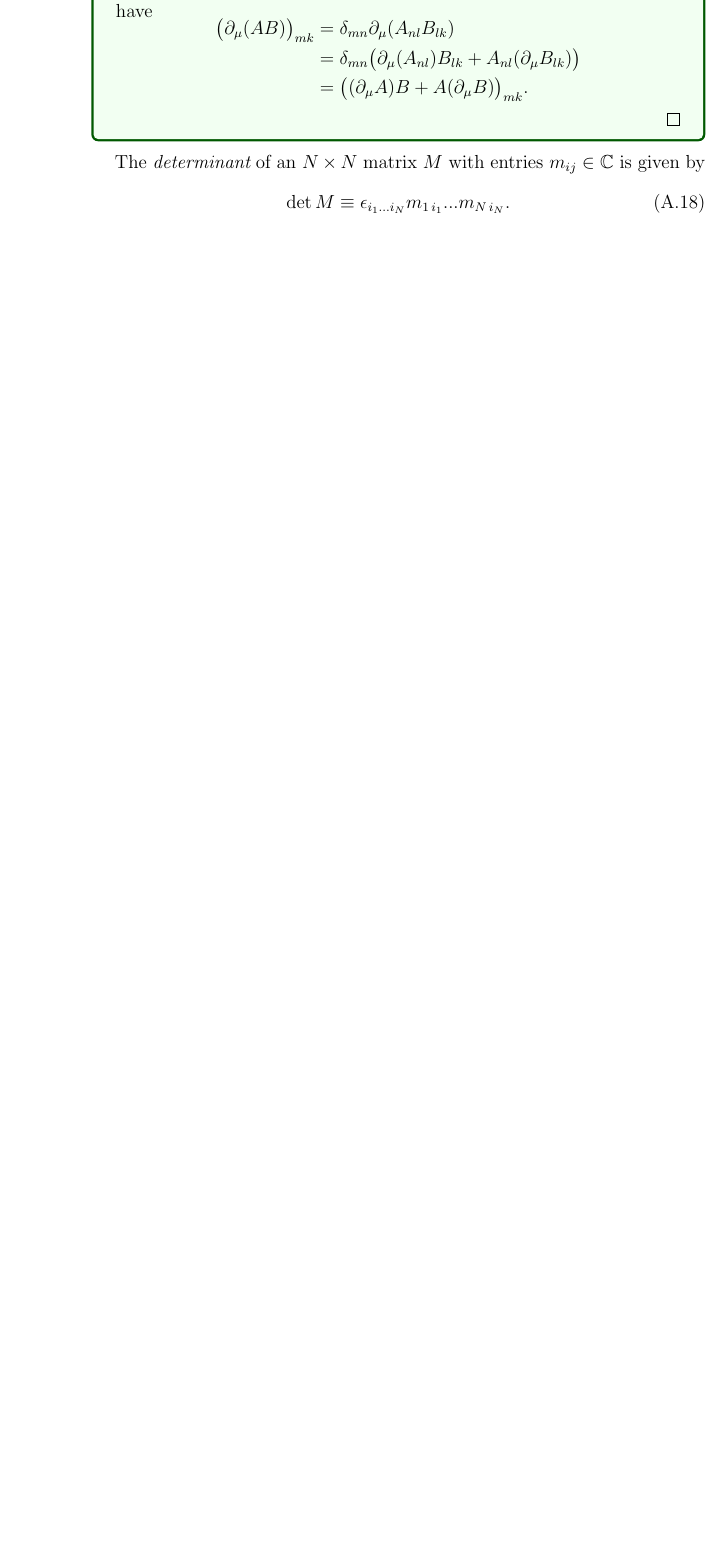
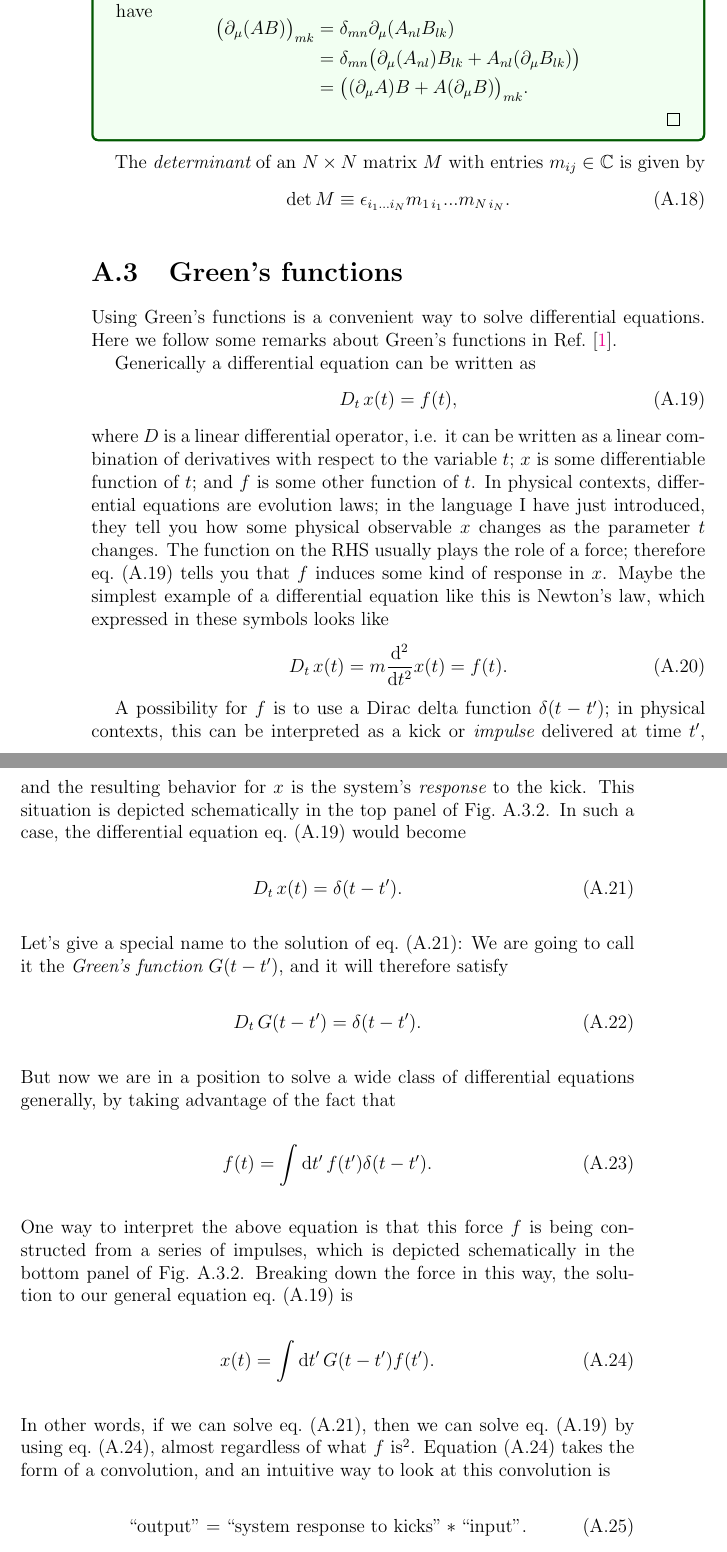
Before and after one commit to clarkedavida/researchNotes, a LaTeX thesis (0_researchnotes.tex, which reads ap_spec_math.tex): part of page 150 of 208 before the commit and two parts of pages 150 and 151 of 210 after it, the two joined at a grey line, cut so that both start at the same text, the shorter picture padded with empty space. Compiled offline with pdfLaTeX.

Commit message:
got distracted by a nice description of greens functions

```diff
--- a/ap_spec_math.tex
+++ b/ap_spec_math.tex
@@ -324,3 +324,64 @@ with entries $m_{ij}\in\mathbb{C}$ is given by
   \det M\equiv\epsilon_{i_1...i_N}m_{1\,i_1}...m_{N\,i_N}.
 \end{equation}
 
+\index{Green's function}
+\section{Green's functions}
+Using Green's functions is a convenient way to solve differential equations.
+Here we follow some remarks about Green's functions in
+Ref.~\cite{mccomb_renormalization_2004}.
+
+Generically a differential equation can be written as
+\begin{equation}\label{eq:diffyq}
+  D_t\,x(t) = f(t),
+\end{equation}
+where $D$ is a linear differential operator, i.e. it can be written as
+a linear combination of derivatives with respect to the variable $t$;
+$x$ is some differentiable function of $t$; and $f$ is some other
+function of $t$. In physical contexts, differential equations are
+evolution laws; in the language I have just introduced, they tell you
+how some physical observable $x$ changes as the parameter $t$ changes.
+The function on the RHS usually plays the role of a force; therefore
+eq.~\eqref{eq:diffyq} tells you that $f$ induces some kind of response in
+$x$. Maybe the simplest example of a differential equation like this
+is Newton's law, which expressed in these symbols looks like
+\begin{equation}
+  D_t\,x(t)=m\frac{\dd^2}{\dd t^2}x(t) = f(t).
+\end{equation}
+
+A possibility for $f$ is to use a Dirac delta function
+$\delta(t-t')$; in physical contexts, this can be interpreted as a
+kick or {\it impulse}\index{impulse} delivered at time $t'$, and
+the resulting behavior for $x$ is the system's {\it response}\index{response}
+to the kick. This situation is depicted schematically in the top panel of
+Fig.~\ref{fig:impulse}. In such a case, the differential equation
+eq.~\eqref{eq:diffyq} would become
+\begin{equation}\label{eq:greenDelta}
+  D_t\,x(t)=\delta(t-t').
+\end{equation}
+Let's give a special name to the solution of eq.~\eqref{eq:greenDelta}: We
+are going to call it the {\it Green's function} $G(t-t')$, and it will
+therefore satisfy
+\begin{equation}\label{eq:greenDeltaSol}
+  D_t\,G(t-t')=\delta(t-t').
+\end{equation}
+But now we are in a position to solve a wide class of differential equations
+generally, by taking advantage of the fact that
+\begin{equation}\label{eq:deltaSift}
+  f(t)=\int\dd{t'}f(t')\delta(t-t').
+\end{equation}
+One way to interpret the above equation is that this force $f$ is being
+constructed from a series of impulses, which is depicted schematically
+in the bottom panel of Fig.~\ref{fig:impulse}. Breaking down the force
+in this way, the solution to our general equation eq.~\eqref{eq:diffyq} is
+\begin{equation}\label{eq:greenSol}
+  x(t)=\int\dd{t'}G(t-t')f(t').
+\end{equation}
+In other words, if we can solve eq.~\eqref{eq:greenDelta}, then we can
+solve eq.~\eqref{eq:diffyq} by using eq.~\eqref{eq:greenSol}, almost
+regardless of what $f$ is\footnote{I say ``almost" because $f$ must, for
+example, be well-behaved enough that the delta function sifting works.}.
+Equation~\eqref{eq:greenSol} takes the form of a convolution, and an
+intuitive way to look at this convolution is
+\begin{equation}
+  \text{``output"} = \text{``system response to kicks"} * \text{``input"}.
+\end{equation}
```
Also changed, not shown: ap_spec_bell.tex (+1 -1 lines), bibliography.bib (+11 -0 lines), ch_QFT.tex (+4 -0 lines), figs/impulse.png (added), figs/manyimpulses.png (added), ap_spec_math.tex (20 more changed lines).
